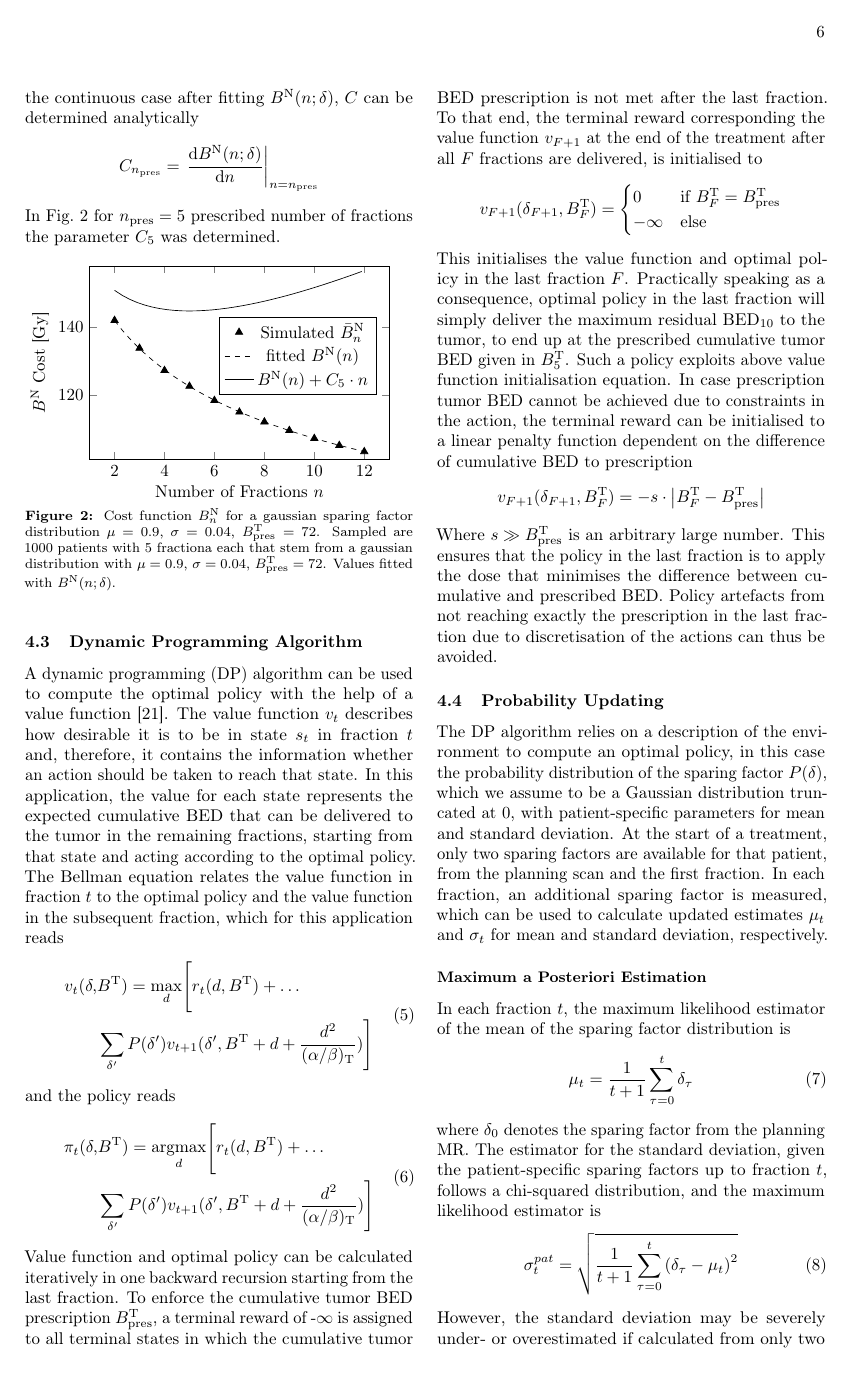
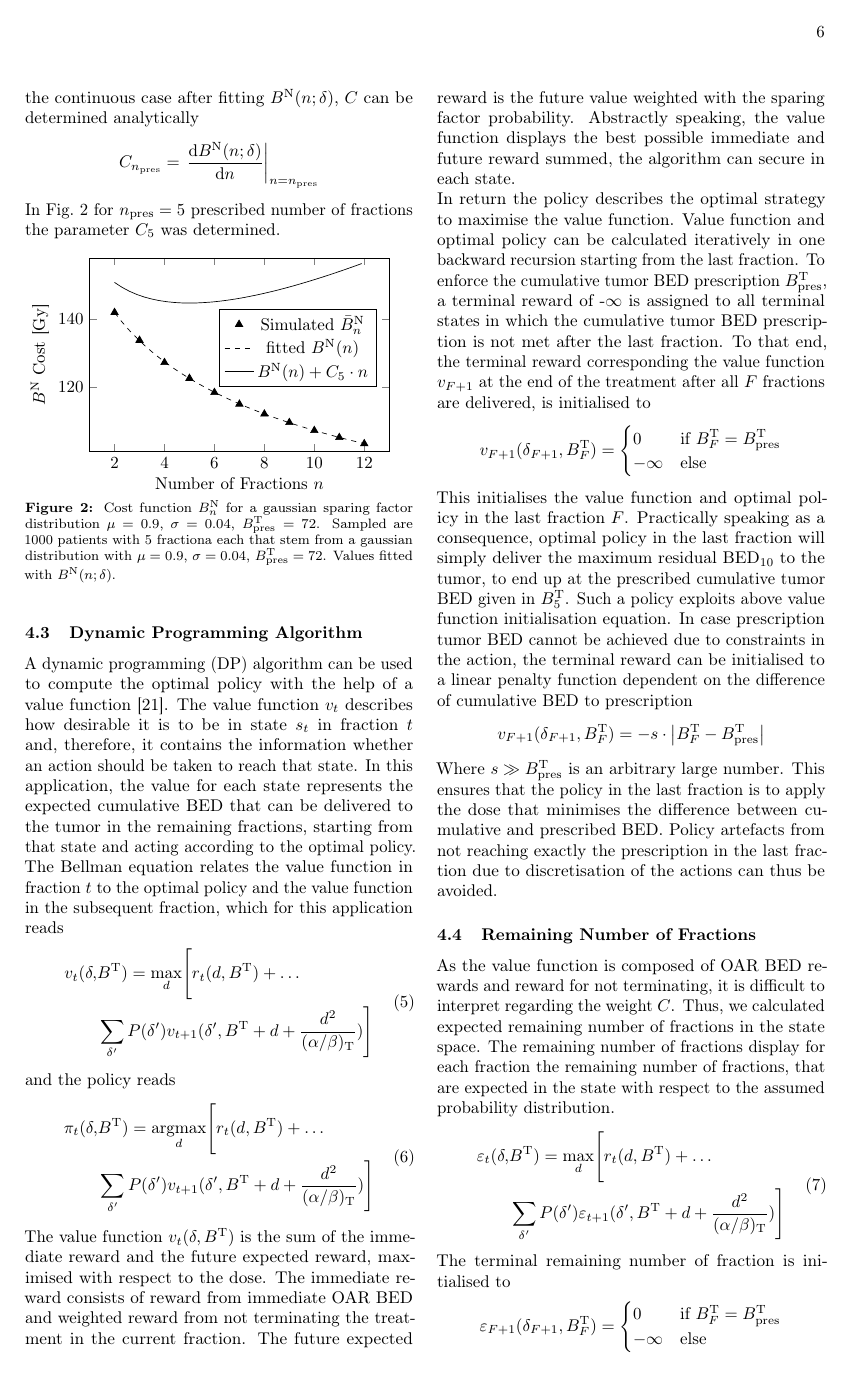
Before and after one commit to openAFT/adaptthesis_weber, a LaTeX paper (ada.tex, which reads content.tex): page 7 of 20 before the commit and page 7 of 21 after it. Compiled offline with pdfLaTeX.

Commit message:
change result section add remaining number of fractions chapter

```diff
--- a/content.tex
+++ b/content.tex
@@ -213,7 +213,9 @@ and the policy reads
     & \Biggr. \sum_{\delta'}P(\delta')v_{t+1}(\delta', B^{\text{T}} + d + \frac{d^2}{(\alpha / \beta)_\text{T}}) \Biggr]
     \end{split}
 \end{equation}
-Value function and optimal policy can be calculated iteratively in one backward recursion starting from the last fraction. To enforce the cumulative tumor BED prescription $B_{\text{pres}}^\text{T}$, a terminal reward of -$\infty$ is assigned to all terminal states in which the cumulative tumor BED prescription is not met after the last fraction. To that end, the terminal reward corresponding the value function $v_{F+1}$ at the end of the treatment after all $F$ fractions are delivered, is initialised to
+The value function $v_t(\delta, B^{\text{T}})$ is the sum of the immediate reward and the future expected reward, maximised with respect to the dose. The immediate reward consists of reward from immediate OAR BED and weighted reward from not terminating the treatment in the current fraction. The future expected reward is the future value weighted with the sparing factor probability. Abstractly speaking, the value function displays the best possible immediate and future reward summed, the algorithm can secure in each state.
+
+In return the policy describes the optimal strategy to maximise the value function. Value function and optimal policy can be calculated iteratively in one backward recursion starting from the last fraction. To enforce the cumulative tumor BED prescription $B_{\text{pres}}^\text{T}$, a terminal reward of -$\infty$ is assigned to all terminal states in which the cumulative tumor BED prescription is not met after the last fraction. To that end, the terminal reward corresponding the value function $v_{F+1}$ at the end of the treatment after all $F$ fractions are delivered, is initialised to
 \begin{equation*}
 v_{F+1}(\delta_{F+1}, B^\text{T}_{F}) =
 \begin{cases}
@@ -228,6 +230,24 @@ v_{F+1}(\delta_{F+1}, B^\text{T}_{F}) =
 - s \cdot \left| B^\text{T}_F - B_{\text{pres}}^\text{T} \right|
 \end{equation*}
 Where $s \gg B_{\text{pres}}^\text{T}$ is an arbitrary large number. This ensures that the policy in the last fraction is to apply the dose that minimises the difference between cumulative and prescribed BED. Policy artefacts from not reaching exactly the prescription in the last fraction due to discretisation of the actions can thus be avoided.
+
+\subsection{Remaining Number of Fractions}
+As the value function is composed of OAR BED rewards and reward for not terminating, it is difficult to interpret regarding the weight $C$. Thus, we calculated expected remaining number of fractions in the state space. The remaining number of fractions display for each fraction the remaining number of fractions, that are expected in the state with respect to the assumed probability distribution.
+\begin{equation}\label{eq:remains_function}
+    \begin{split}
+    \varepsilon_t(\delta, & B^{\text{T}}) = \underset{d}{\text{max}} \Biggr[
+    r_t(d, B^{\text{T}}) + \ldots \Biggr.\\
+    & \Biggr. \sum_{\delta'}P(\delta') \varepsilon_{t+1}(\delta', B^{\text{T}} + d + \frac{d^2}{(\alpha / \beta)_\text{T}}) \Biggr]
+    \end{split}
+\end{equation}
+The terminal remaining number of fraction is initialised to
+\begin{equation*}
+    \varepsilon_{F+1}(\delta_{F+1}, B^\text{T}_{F}) =
+    \begin{cases}
+    0 & \text{if } B^\text{T}_F = B_{\text{pres}}^\text{T} \\
+    -\infty & \text{else}
+    \end{cases}
+    \end{equation*}
 
 \subsection{Probability Updating}
 \label{sec:probupdate}
```
Also changed, not shown: content.tex (15 more changed lines).
